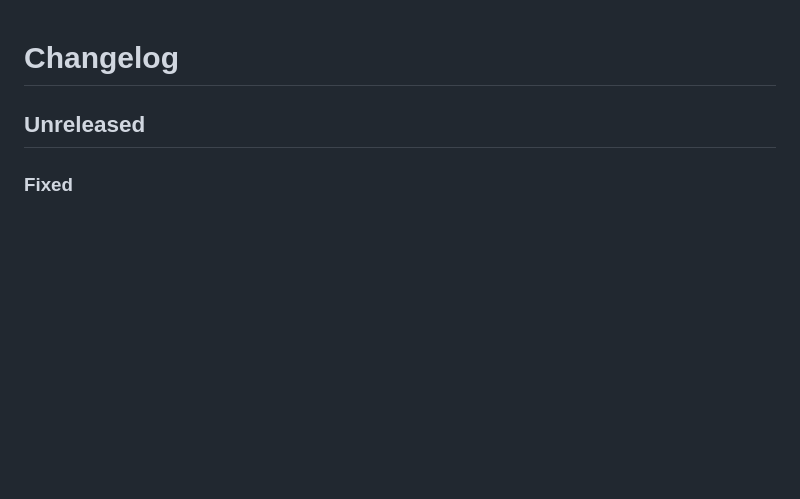
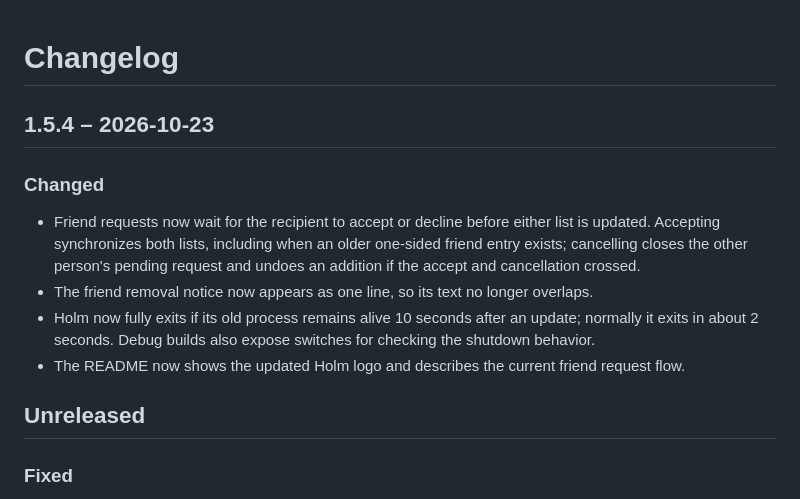
Before and after one commit to ademerci/Holm, a Markdown page: CHANGELOG.md, the part around the change. Rendered like a GitHub page; blank space fills up the shorter version.

```diff
--- a/CHANGELOG.md
+++ b/CHANGELOG.md
@@ -1,4 +1,12 @@
 # Changelog
+
+## 1.5.4 – 2026-10-23
+
+### Changed
+- Friend requests now wait for the recipient to accept or decline before either list is updated. Accepting synchronizes both lists, including when an older one-sided friend entry exists; cancelling closes the other person's pending request and undoes an addition if the accept and cancellation crossed.
+- The friend removal notice now appears as one line, so its text no longer overlaps.
+- Holm now fully exits if its old process remains alive 10 seconds after an update; normally it exits in about 2 seconds. Debug builds also expose switches for checking the shutdown behavior.
+- The README now shows the updated Holm logo and describes the current friend request flow.
 
 ## Unreleased
 
```
Also changed, not shown: README.md (+10 -10 lines), docs/icon.png, 2 other files.
